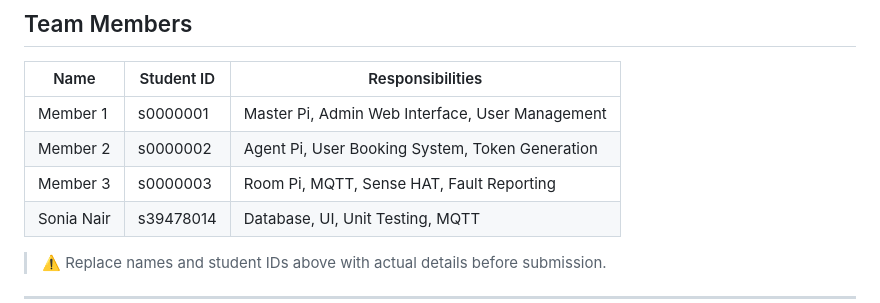
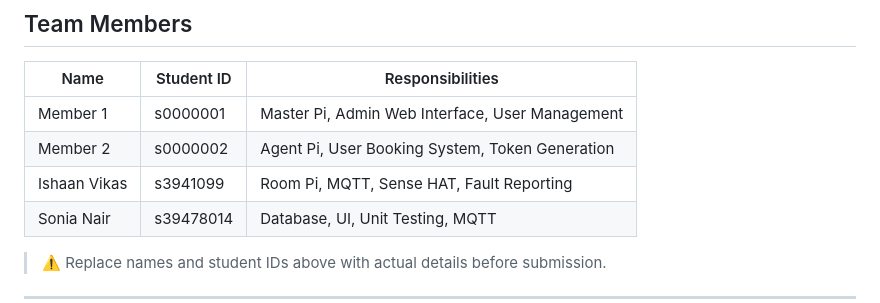
Before and after one commit to COSC2764-2755/group-assignment-group-21, a Markdown page: README.md, the part around the change. Rendered like a GitHub page.

Commit message:
added member details

```diff
--- a/README.md
+++ b/README.md
@@ -9,7 +9,7 @@
 |------|-----------|-----------------|
 | Member 1 | s0000001 | Master Pi, Admin Web Interface, User Management |
 | Member 2 | s0000002 | Agent Pi, User Booking System, Token Generation |
-| Member 3 | s0000003 | Room Pi, MQTT, Sense HAT, Fault Reporting |
+| Ishaan Vikas | s3941099 | Room Pi, MQTT, Sense HAT, Fault Reporting |
 | Sonia Nair | s39478014 | Database, UI, Unit Testing, MQTT |
 
 > ⚠️ Replace names and student IDs above with actual details before submission.
```
